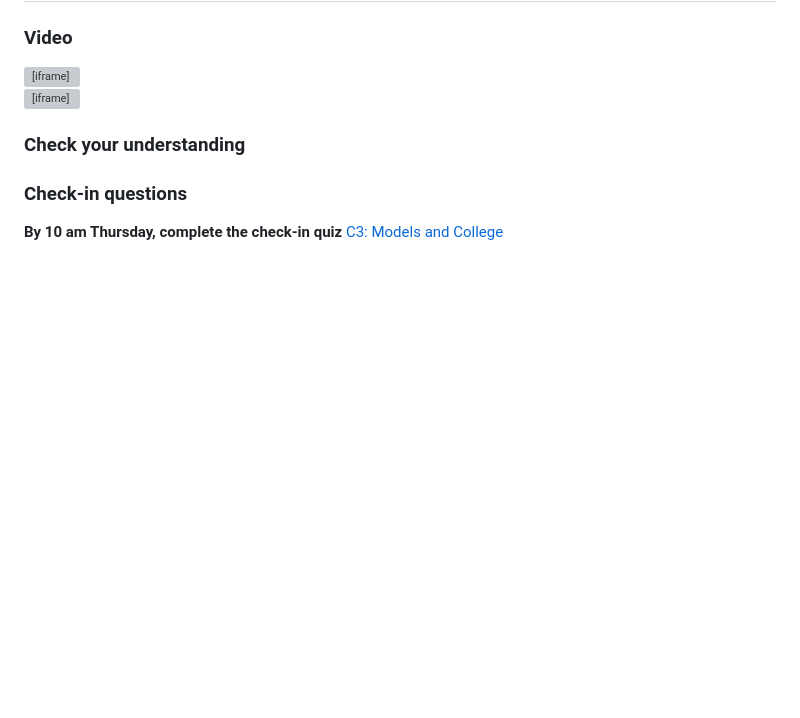
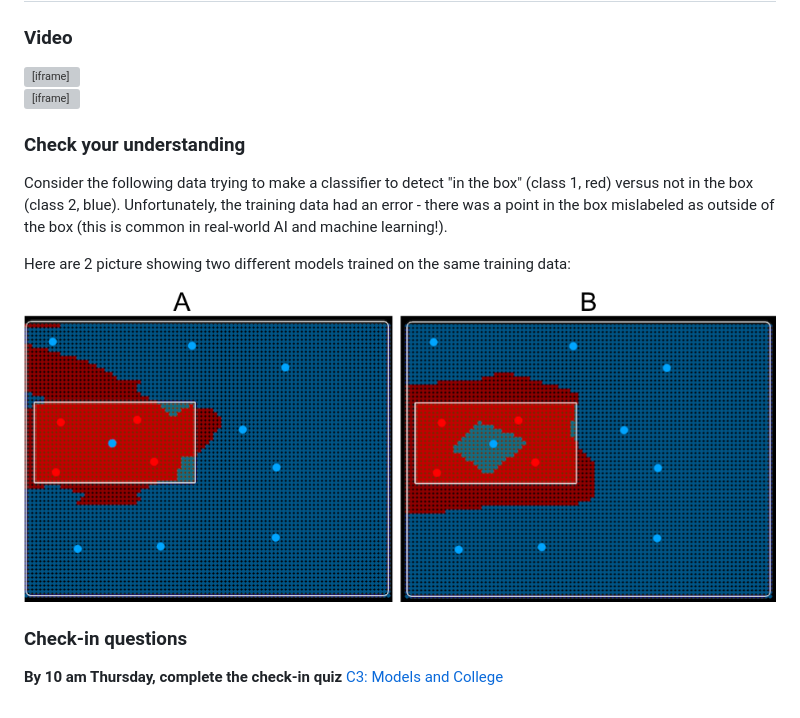
Before and after one commit to ryanpdwyer/react-eleventy, a Markdown page: fys-V04.md, the part around the change. Drawn GitHub-style; pictures changed too: img/nn-pictures.png (added); blank space fills up the shorter version; grey boxes are pictures that could not be loaded.

```diff
--- a/fys-V04.md
+++ b/fys-V04.md
@@ -20,6 +20,13 @@ styles:
 
 ### Check your understanding
 
+Consider the following data trying to make a classifier to detect "in the box" (class 1, red) versus not in the box (class 2, blue). Unfortunately, the training data had an error - there was a point in the box mislabeled as outside of the box (this is common in real-world AI and machine learning!).
+
+Here are 2 picture showing two different models trained on the same training data:
+
+![Wekinator example 1](/img/nn-pictures.png)
+
+
 <div id="question-node"></div>
 
 ### Check-in questions
```
Also changed, not shown: fys-A04-regression-change-models.md (+9 -3 lines), img/1nn.png (added), img/3nn.png (added), 1 other file.
